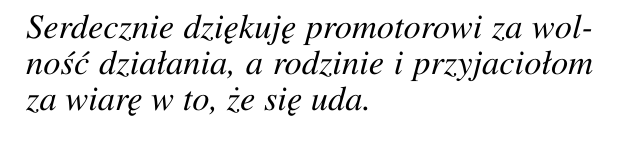
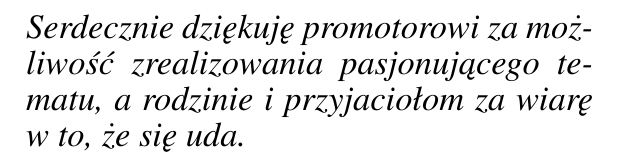
Before and after one commit to d0m3k/eng-thesis, a LaTeX thesis (paper/paper.tex): part of page 3 of 42, cut so that both start at the same text. Compiled offline with pdfLaTeX.

Commit message:
More precise acnowledgement ;)

```diff
--- a/paper/paper.tex
+++ b/paper/paper.tex
@@ -167,7 +167,7 @@ backend=bibtex
 \faculty{Wydział Elektrotechniki, Automatyki,\protect\\[-1mm] Informatyki i Inżynierii Biomedycznej}
 %\faculty{Faculty of Electrical Engineering, Automatics, Computer Science and Biomedical Engineering}
 
-\acknowledgements{Serdecznie dziękuję promotorowi za wolność działania, a rodzinie i przyjaciołom za wiarę w to, że się uda.}
+\acknowledgements{Serdecznie dziękuję promotorowi za możliwość zrealizowania pasjonującego tematu, a rodzinie i przyjaciołom za wiarę w to, że się uda.}
 
 
 \setlength{\cftsecnumwidth}{10mm}
```
Also changed, not shown: 1 other file.
